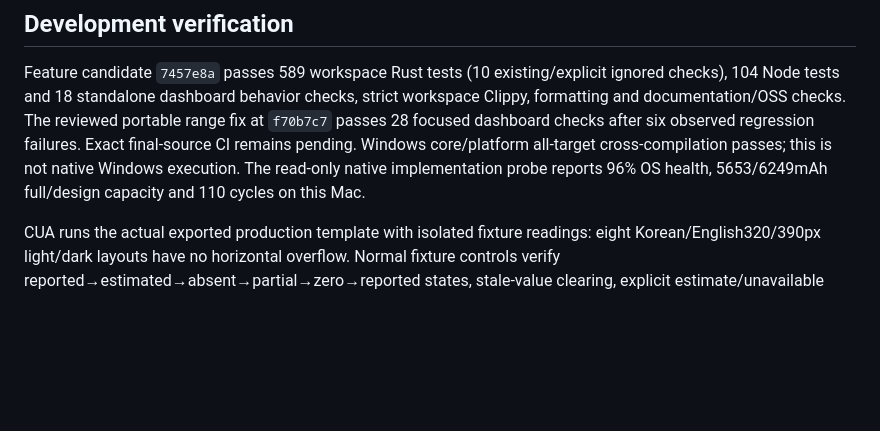
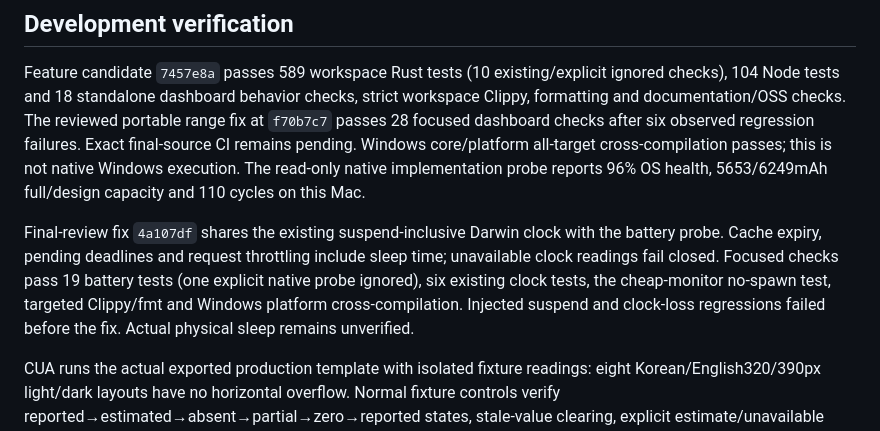
Before and after one commit to uulab-official/peterfan, a Markdown page: docs/BATTERY_HEALTH_RELEASE_2026-10-26.md, the part around the change. Rendered like a GitHub page; blank space fills up the shorter version.

Commit message:
docs: record battery suspend deadline verification

```diff
--- a/docs/BATTERY_HEALTH_RELEASE_2026-10-26.md
+++ b/docs/BATTERY_HEALTH_RELEASE_2026-10-26.md
@@ -49,6 +49,14 @@ core/platform all-target cross-compilation passes; this is not native Windows
 execution. The read-only native implementation probe reports 96% OS health,
 5653/6249mAh full/design capacity and 110 cycles on this Mac.
 
+Final-review fix `4a107df` shares the existing suspend-inclusive Darwin clock
+with the battery probe. Cache expiry, pending deadlines and request throttling
+include sleep time; unavailable clock readings fail closed. Focused checks pass
+19 battery tests (one explicit native probe ignored), six existing clock tests,
+the cheap-monitor no-spawn test, targeted Clippy/fmt and Windows platform
+cross-compilation. Injected suspend and clock-loss regressions failed before
+the fix. Actual physical sleep remains unverified.
+
 CUA runs the actual exported production template with isolated fixture readings:
 eight Korean/English320/390px light/dark layouts have no horizontal overflow.
 Normal fixture controls verify reported→estimated→absent→partial→zero→reported
```
